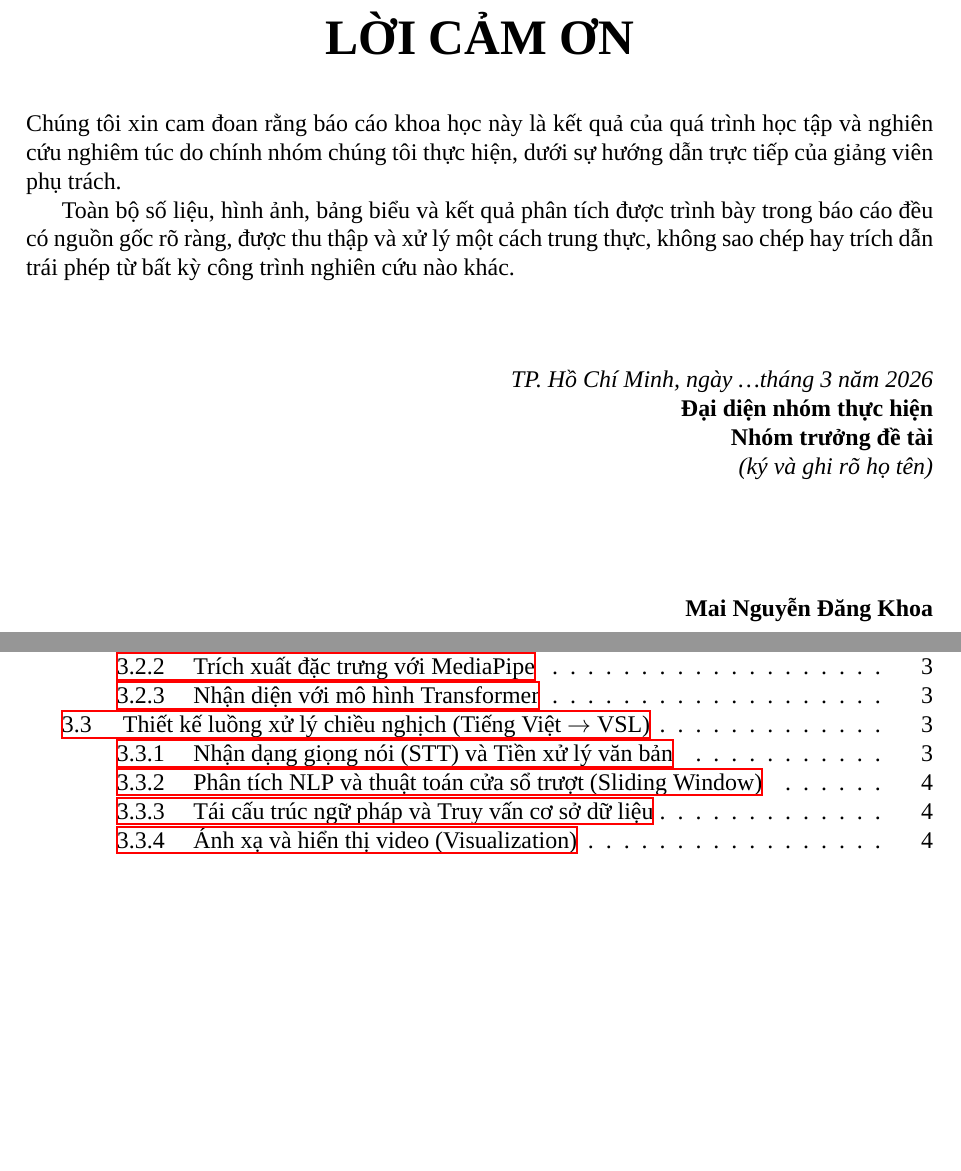
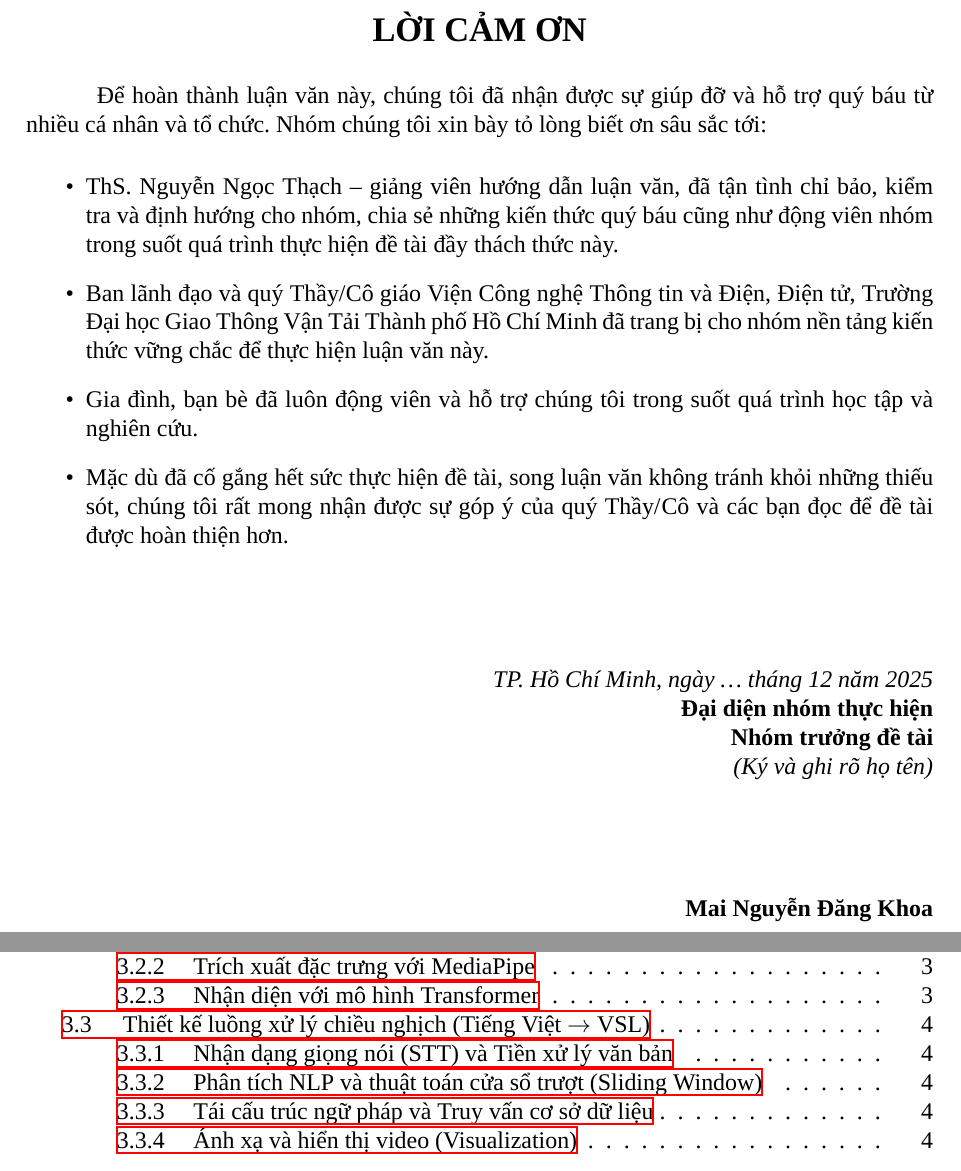
Before and after one commit to vsl-translation/LatexNCKH, a LaTeX document (NCKH.tex, which reads frontmatter/loi_cam_on.tex): two parts of pages 4 and 6 of 17, joined at a grey line, cut so that both start at the same text, the shorter picture padded with empty space. Compiled offline with XeLaTeX; a missing font is replaced by an installed copy or a similar font.

Commit message:
add loicamon

```diff
--- a/frontmatter/loi_cam_on.tex
+++ b/frontmatter/loi_cam_on.tex
@@ -1,18 +1,37 @@
 % ==========================================
 % LỜI CẢM ƠN
 % ==========================================
-\chapter*{LỜI CẢM ƠN}
+\chapter*{}
+\begin{center}
+    \textbf{\Large LỜI CẢM ƠN}
+\end{center}
 \addcontentsline{toc}{chapter}{LỜI CẢM ƠN}
-Chúng tôi xin cam đoan rằng báo cáo khoa học này là kết quả của quá trình học tập và nghiên cứu nghiêm túc do chính nhóm chúng tôi thực hiện, dưới sự hướng dẫn trực tiếp của giảng viên phụ trách.
 
-Toàn bộ số liệu, hình ảnh, bảng biểu và kết quả phân tích được trình bày trong báo cáo đều có nguồn gốc rõ ràng, được thu thập và xử lý một cách trung thực, không sao chép hay trích dẫn trái phép từ bất kỳ công trình nghiên cứu nào khác.
+\setlength{\parindent}{1.25cm}
+\setlength{\parskip}{0.3em}
+
+Để hoàn thành luận văn này, chúng tôi đã nhận được sự giúp đỡ và hỗ trợ quý báu từ nhiều cá nhân và tổ chức. Nhóm chúng tôi xin bày tỏ lòng biết ơn sâu sắc tới:
+
+\begin{itemize}
+\setlength{\leftmargin}{1.5cm}
+
+\item ThS. Nguyễn Ngọc Thạch -- giảng viên hướng dẫn luận văn, đã tận tình chỉ bảo, kiểm tra và định hướng cho nhóm, chia sẻ những kiến thức quý báu cũng như động viên nhóm trong suốt quá trình thực hiện đề tài đầy thách thức này.
+
+\item Ban lãnh đạo và quý Thầy/Cô giáo Viện Công nghệ Thông tin và Điện, Điện tử, Trường Đại học Giao Thông Vận Tải Thành phố Hồ Chí Minh đã trang bị cho nhóm nền tảng kiến thức vững chắc để thực hiện luận văn này.
+
+\item Gia đình, bạn bè đã luôn động viên và hỗ trợ chúng tôi trong suốt quá trình học tập và nghiên cứu.
+
+\item Mặc dù đã cố gắng hết sức thực hiện đề tài, song luận văn không tránh khỏi những thiếu sót, chúng tôi rất mong nhận được sự góp ý của quý Thầy/Cô và các bạn đọc để đề tài được hoàn thiện hơn.
+
+\end{itemize}
 
 \vspace{1cm}
+
 \begin{flushright}
-    \textit{TP. Hồ Chí Minh, ngày \dots tháng 3 năm 2026}\\
-    \textbf{Đại diện nhóm thực hiện}\\
-    \textbf{Nhóm trưởng đề tài}\\
-    \textit{(ký và ghi rõ họ tên)}\\
-    \vspace{2cm}
-    \textbf{Mai Nguyễn Đăng Khoa}
+\textit{TP. Hồ Chí Minh, ngày \dots\ tháng 12 năm 2025}\\
+\textbf{Đại diện nhóm thực hiện}\\
+\textbf{Nhóm trưởng đề tài}\\
+\textit{(Ký và ghi rõ họ tên)}\\
+\vspace{2cm}
+\textbf{Mai Nguyễn Đăng Khoa}
 \end{flushright}
```
